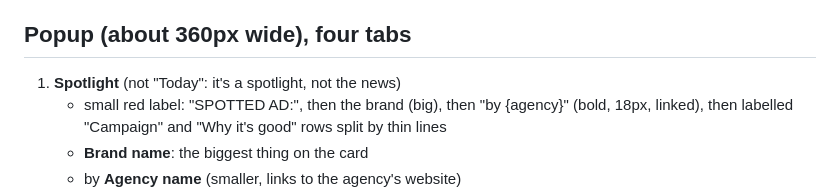
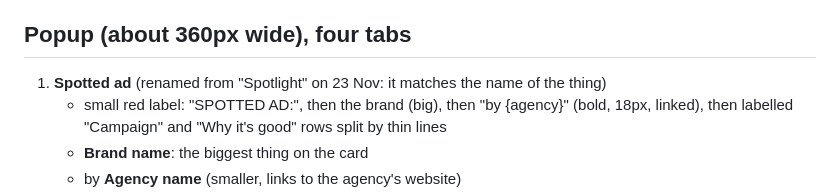
Before and after one commit to georgepohl2-design/spotted-daily-ads, a Markdown page: DESIGN.md, the part around the change. Drawn GitHub-style.

```diff
--- a/DESIGN.md
+++ b/DESIGN.md
@@ -9,7 +9,7 @@ Agreed on 21 Nov 2026, through several rounds of wireframes.
 - **Voice (everywhere):** chill, blunt, to the point, a bit "can't be bothered". Short sentences. Example: "People want to steal KitKats. We get it. They made an ad about it. Fair." Facts stay straight; the attitude lives in the words around them. Joke about the awards circus, never about named agencies' work or people.
 
 ## Popup (about 360px wide), four tabs
-1. **Spotlight** (not "Today": it's a spotlight, not the news)
+1. **Spotted ad** (renamed from "Spotlight" on 23 Nov: it matches the name of the thing)
    - small red label: "SPOTTED AD:", then the brand (big), then "by {agency}" (bold, 18px, linked), then labelled "Campaign" and "Why it's good" rows split by thin lines
    - **Brand name**: the biggest thing on the card
    - by **Agency name** (smaller, links to the agency's website)
```
Also changed, not shown: PRIVACY.md (added, +14 -0 lines), README.md (+64 -47 lines), docs/store/LISTING.md (added, +51 -0 lines), docs/cover.png, docs/store/1-today.png (added), docs/store/2-throwback.png (added), docs/store/3-league.png (added), docs/store/4-guru.png (added), docs/store/5-weekend.png (added), 7 other files.
